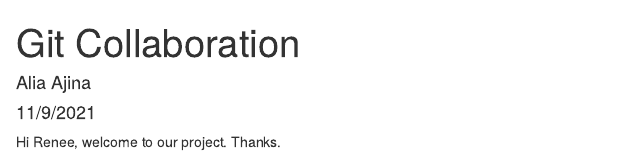
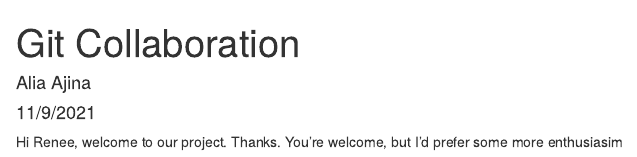
Before and after one commit to aliaajina/git-collab-lab7, an R Markdown document (git_collaboration.Rmd): the page in a window 1100 px wide, from its top. Rendered offline with R 4.5, knitr and Pandoc, with nearby package versions.

Commit message:
continuing to respond

```diff
--- a/git_collaboration.Rmd
+++ b/git_collaboration.Rmd
@@ -11,3 +11,4 @@ knitr::opts_chunk$set(echo = TRUE)
 
 Hi Renee, welcome to our project.
 Thanks.
+You're welcome, but I'd prefer some more enthusiasim
```
